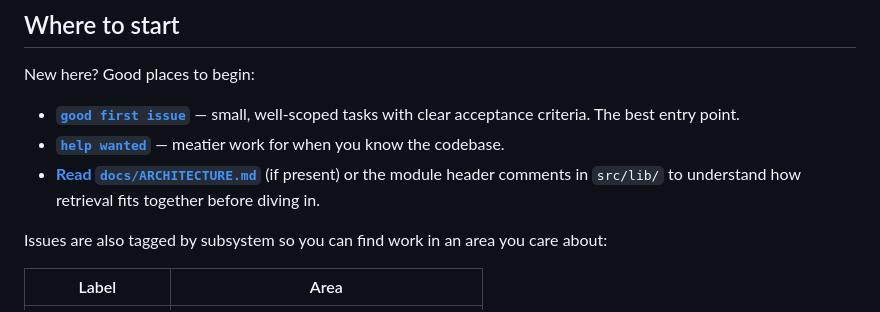
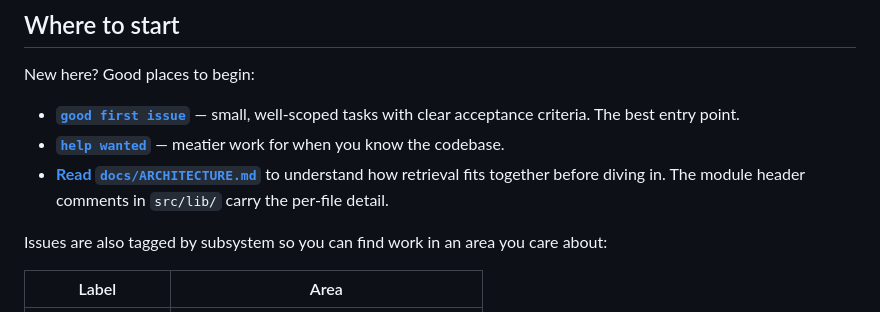
Before and after one commit to 7vignesh/fossel, a Markdown page: CONTRIBUTING.md, the part around the change. Drawn GitHub-style.

```diff
--- a/CONTRIBUTING.md
+++ b/CONTRIBUTING.md
@@ -26,7 +26,7 @@ New here? Good places to begin:
 
 - **[`good first issue`](https://github.com/7vignesh/fossel/labels/good%20first%20issue)** — small, well-scoped tasks with clear acceptance criteria. The best entry point.
 - **[`help wanted`](https://github.com/7vignesh/fossel/labels/help%20wanted)** — meatier work for when you know the codebase.
-- **[Read `docs/ARCHITECTURE.md`](docs/ARCHITECTURE.md)** (if present) or the module header comments in `src/lib/` to understand how retrieval fits together before diving in.
+- **[Read `docs/ARCHITECTURE.md`](docs/ARCHITECTURE.md)** to understand how retrieval fits together before diving in. The module header comments in `src/lib/` carry the per-file detail.
 
 Issues are also tagged by subsystem so you can find work in an area you care about:
 
```
Also changed, not shown: README.md (+2 -0 lines), docs/ARCHITECTURE.md (added, +126 -0 lines).
